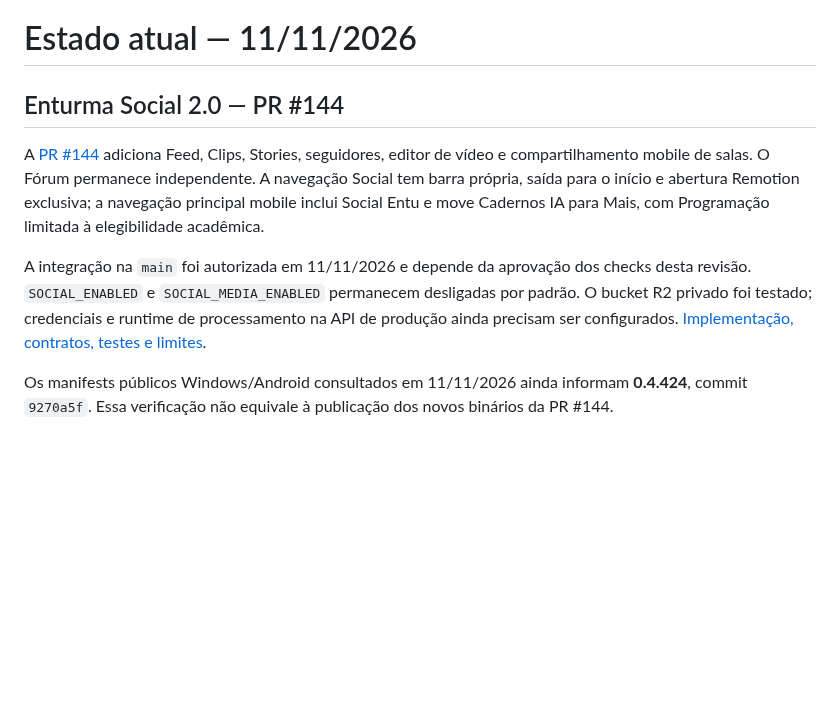
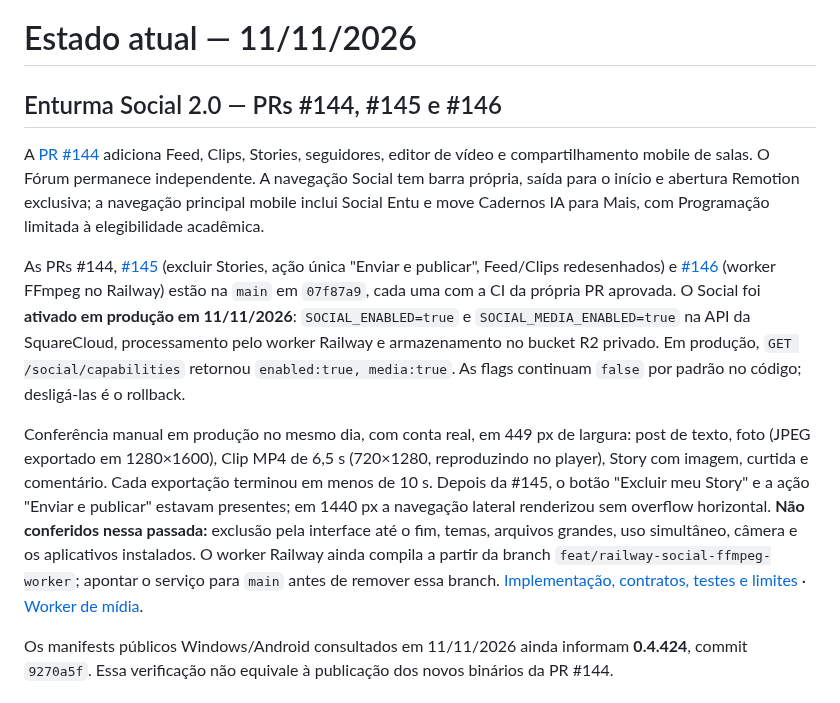
Before and after one commit to luizcordeiro155/Enturma, a Markdown page: docs/STATUS.md, the part around the change. Drawn GitHub-style; blank space fills up the shorter version.

```diff
--- a/docs/STATUS.md
+++ b/docs/STATUS.md
@@ -1,10 +1,12 @@
 # Estado atual — 11/11/2026
 
-## Enturma Social 2.0 — PR #144
+## Enturma Social 2.0 — PRs #144, #145 e #146
 
 A [PR #144](https://github.com/luizcordeiro155/Enturma/pull/144) adiciona Feed, Clips, Stories, seguidores, editor de vídeo e compartilhamento mobile de salas. O Fórum permanece independente. A navegação Social tem barra própria, saída para o início e abertura Remotion exclusiva; a navegação principal mobile inclui Social Entu e move Cadernos IA para Mais, com Programação limitada à elegibilidade acadêmica.
 
-A integração na `main` foi autorizada em 11/11/2026 e depende da aprovação dos checks desta revisão. `SOCIAL_ENABLED` e `SOCIAL_MEDIA_ENABLED` permanecem desligadas por padrão. O bucket R2 privado foi testado; credenciais e runtime de processamento na API de produção ainda precisam ser configurados. [Implementação, contratos, testes e limites](SOCIAL_2_IMPLEMENTATION.md).
+As PRs #144, [#145](https://github.com/luizcordeiro155/Enturma/pull/145) (excluir Stories, ação única "Enviar e publicar", Feed/Clips redesenhados) e [#146](https://github.com/luizcordeiro155/Enturma/pull/146) (worker FFmpeg no Railway) estão na `main` em `07f87a9`, cada uma com a CI da própria PR aprovada. O Social foi **ativado em produção em 11/11/2026**: `SOCIAL_ENABLED=true` e `SOCIAL_MEDIA_ENABLED=true` na API da SquareCloud, processamento pelo worker Railway e armazenamento no bucket R2 privado. Em produção, `GET /social/capabilities` retornou `enabled:true, media:true`. As flags continuam `false` por padrão no código; desligá-las é o rollback.
+
+Conferência manual em produção no mesmo dia, com conta real, em 449 px de largura: post de texto, foto (JPEG exportado em 1280×1600), Clip MP4 de 6,5 s (720×1280, reproduzindo no player), Story com imagem, curtida e comentário. Cada exportação terminou em menos de 10 s. Depois da #145, o botão "Excluir meu Story" e a ação "Enviar e publicar" estavam presentes; em 1440 px a navegação lateral renderizou sem overflow horizontal. **Não conferidos nessa passada:** exclusão pela interface até o fim, temas, arquivos grandes, uso simultâneo, câmera e os aplicativos instalados. O worker Railway ainda compila a partir da branch `feat/railway-social-ffmpeg-worker`; apontar o serviço para `main` antes de remover essa branch. [Implementação, contratos, testes e limites](SOCIAL_2_IMPLEMENTATION.md) · [Worker de mídia](SOCIAL_RAILWAY_FFMPEG.md).
 
 Os manifests públicos Windows/Android consultados em 11/11/2026 ainda informam **0.4.424**, commit `9270a5f`. Essa verificação não equivale à publicação dos novos binários da PR #144.
 
```
Also changed, not shown: docs/SOCIAL_2_IMPLEMENTATION.md (+2 -0 lines), docs/SOCIAL_RAILWAY_FFMPEG.md (+7 -1 lines).
